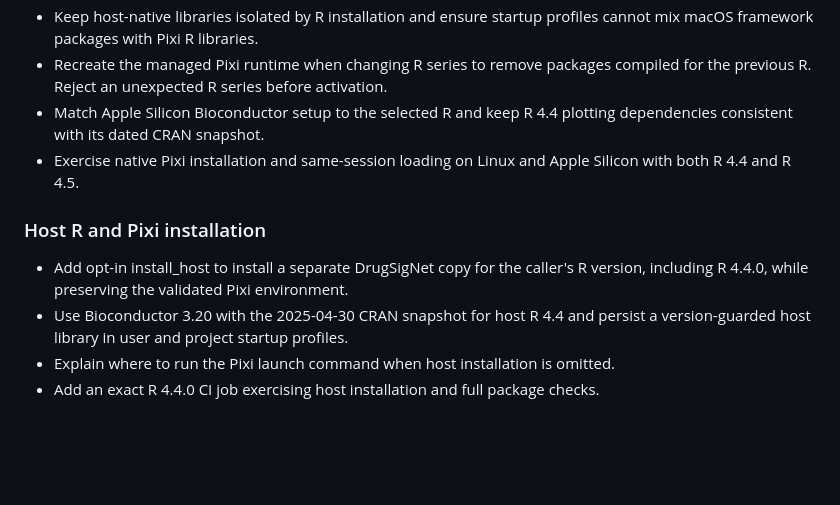
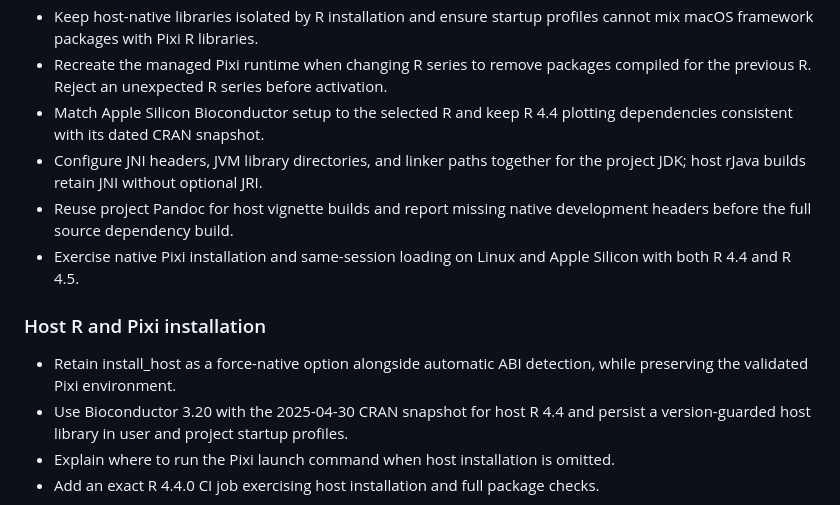
Before and after one commit to orhanbellur/DrugSigNet, a Markdown page: NEWS.md, the part around the change. GitHub-like rendering; blank space fills up the shorter version.

Commit message:
Document native host prerequisites and project build tools

```diff
--- a/NEWS.md
+++ b/NEWS.md
@@ -15,13 +15,17 @@
   compiled for the previous R. Reject an unexpected R series before activation.
 - Match Apple Silicon Bioconductor setup to the selected R and keep R 4.4
   plotting dependencies consistent with its dated CRAN snapshot.
+- Configure JNI headers, JVM library directories, and linker paths together
+  for the project JDK; host rJava builds retain JNI without optional JRI.
+- Reuse project Pandoc for host vignette builds and report missing native
+  development headers before the full source dependency build.
 - Exercise native Pixi installation and same-session loading on Linux and
   Apple Silicon with both R 4.4 and R 4.5.
 
 ### Host R and Pixi installation
 
-- Add opt-in install_host to install a separate DrugSigNet copy for the caller's
-  R version, including R 4.4.0, while preserving the validated Pixi environment.
+- Retain install_host as a force-native option alongside automatic ABI
+  detection, while preserving the validated Pixi environment.
 - Use Bioconductor 3.20 with the 2025-04-30 CRAN snapshot for host R 4.4 and
   persist a version-guarded host library in user and project startup profiles.
 - Explain where to run the Pixi launch command when host installation is omitted.
```
